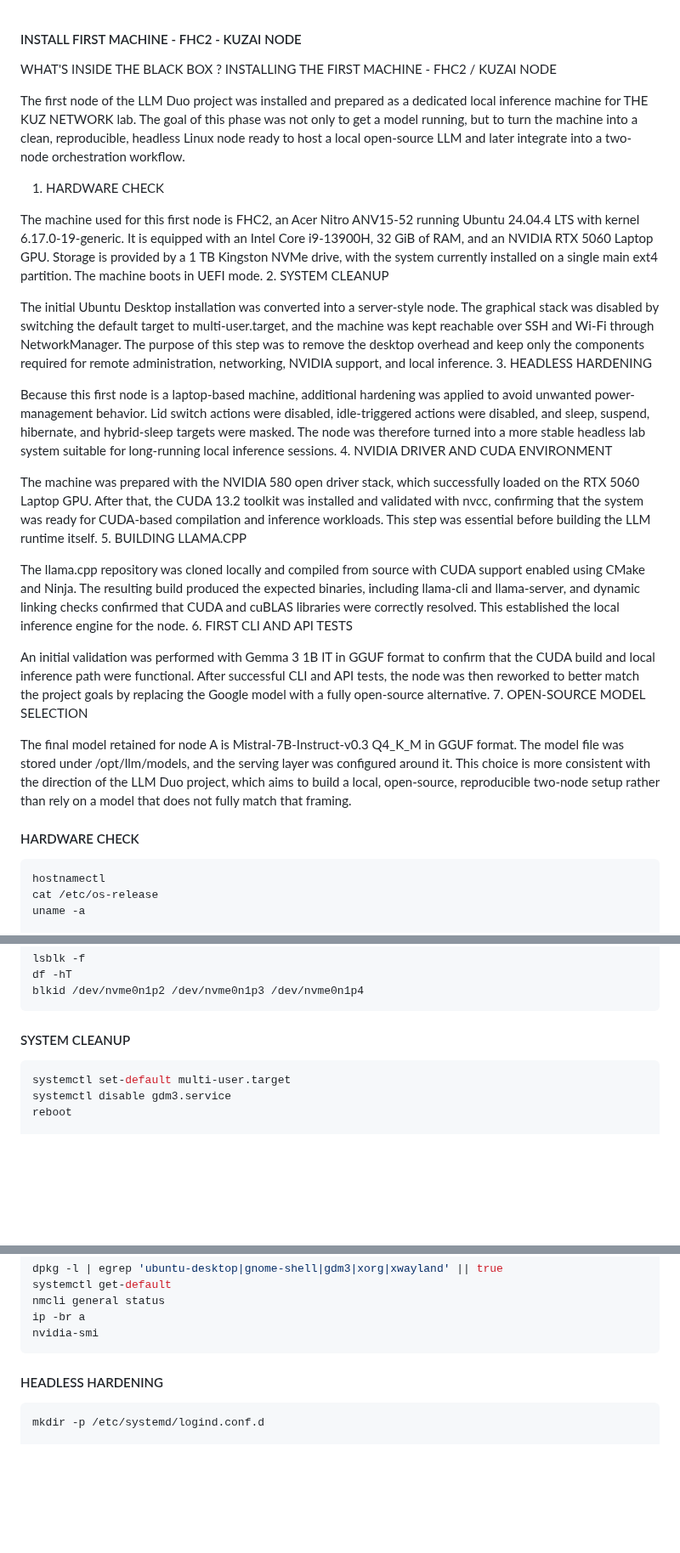
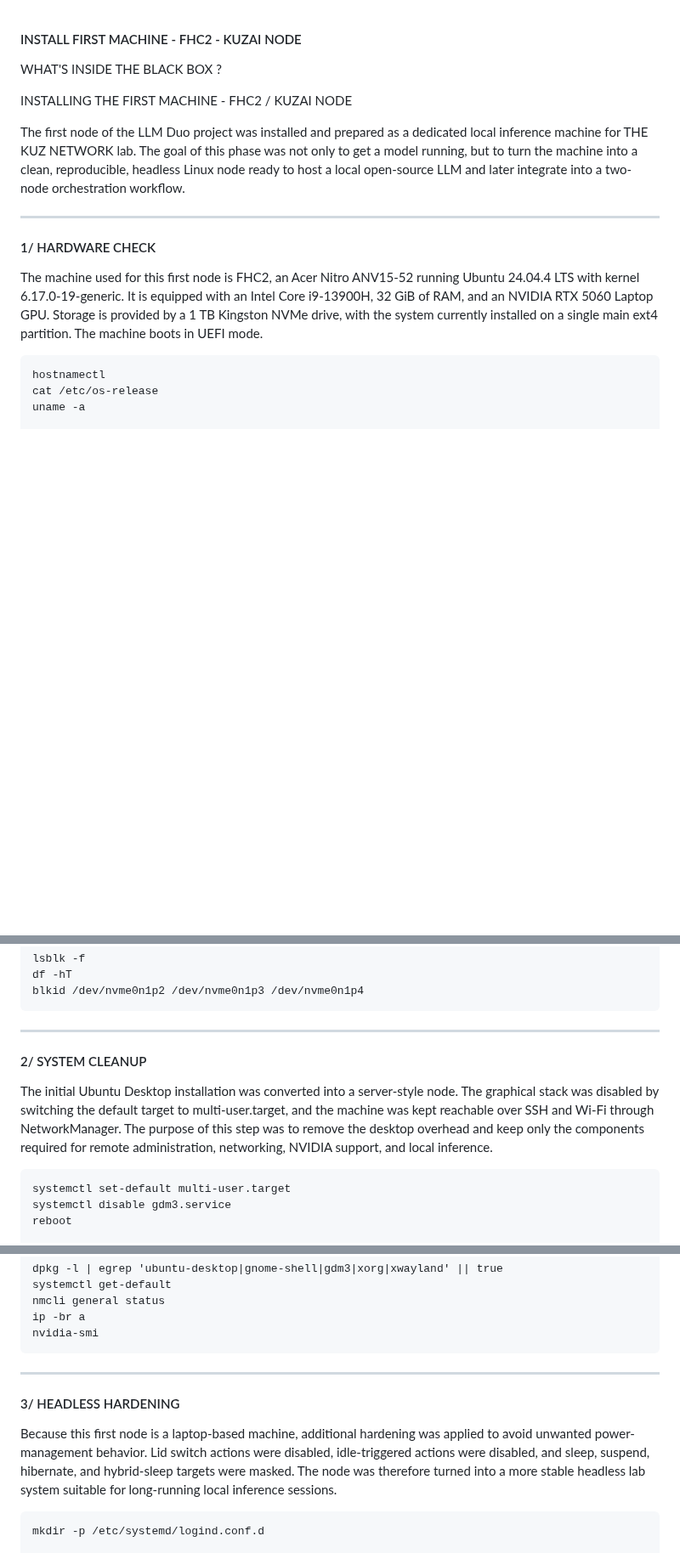
Before and after one commit to Kusanagi8200/KUZ-LLM-DUO-PROJECT, a Markdown page: LLM-DUO-RUN-AWAY-#02.md, 3 parts joined by grey strips. Shown at 85% size. GitHub-like rendering; blank space fills up the shorter version.

````diff
--- a/LLM-DUO-RUN-AWAY-#02.md
+++ b/LLM-DUO-RUN-AWAY-#02.md
@@ -1,35 +1,21 @@
 #### INSTALL FIRST MACHINE - FHC2 - KUZAI NODE
 
 WHAT'S INSIDE THE BLACK BOX ?
+
 INSTALLING THE FIRST MACHINE - FHC2 / KUZAI NODE
 
-The first node of the LLM Duo project was installed and prepared as a dedicated local inference machine for THE KUZ NETWORK lab. The goal of this phase was not only to get a model running, but to turn the machine into a clean, reproducible, headless Linux node ready to host a local open-source LLM and later integrate into a two-node orchestration workflow.
-1. HARDWARE CHECK
+The first node of the LLM Duo project was installed and prepared as a dedicated local inference machine for THE KUZ NETWORK lab.
+The goal of this phase was not only to get a model running, but to turn the machine into a clean, reproducible, headless Linux node ready to host
+a local open-source LLM and later integrate into a two-node orchestration workflow.
 
-The machine used for this first node is FHC2, an Acer Nitro ANV15-52 running Ubuntu 24.04.4 LTS with kernel 6.17.0-19-generic. It is equipped with an Intel Core i9-13900H, 32 GiB of RAM, and an NVIDIA RTX 5060 Laptop GPU. Storage is provided by a 1 TB Kingston NVMe drive, with the system currently installed on a single main ext4 partition. The machine boots in UEFI mode.
-2. SYSTEM CLEANUP
+___________________________________________________________________________________________________________________
+#### 1/ HARDWARE CHECK
 
-The initial Ubuntu Desktop installation was converted into a server-style node. The graphical stack was disabled by switching the default target to multi-user.target, and the machine was kept reachable over SSH and Wi-Fi through NetworkManager. The purpose of this step was to remove the desktop overhead and keep only the components required for remote administration, networking, NVIDIA support, and local inference.
-3. HEADLESS HARDENING
+The machine used for this first node is FHC2, an Acer Nitro ANV15-52 running Ubuntu 24.04.4 LTS with kernel 6.17.0-19-generic.
+It is equipped with an Intel Core i9-13900H, 32 GiB of RAM, and an NVIDIA RTX 5060 Laptop GPU.
+Storage is provided by a 1 TB Kingston NVMe drive, with the system currently installed on a single main ext4 partition. The machine boots in UEFI mode.
 
-Because this first node is a laptop-based machine, additional hardening was applied to avoid unwanted power-management behavior. Lid switch actions were disabled, idle-triggered actions were disabled, and sleep, suspend, hibernate, and hybrid-sleep targets were masked. The node was therefore turned into a more stable headless lab system suitable for long-running local inference sessions.
-4. NVIDIA DRIVER AND CUDA ENVIRONMENT
-
-The machine was prepared with the NVIDIA 580 open driver stack, which successfully loaded on the RTX 5060 Laptop GPU. After that, the CUDA 13.2 toolkit was installed and validated with nvcc, confirming that the system was ready for CUDA-based compilation and inference workloads. This step was essential before building the LLM runtime itself.
-5. BUILDING LLAMA.CPP
-
-The llama.cpp repository was cloned locally and compiled from source with CUDA support enabled using CMake and Ninja. The resulting build produced the expected binaries, including llama-cli and llama-server, and dynamic linking checks confirmed that CUDA and cuBLAS libraries were correctly resolved. This established the local inference engine for the node.
-6. FIRST CLI AND API TESTS
-
-An initial validation was performed with Gemma 3 1B IT in GGUF format to confirm that the CUDA build and local inference path were functional. After successful CLI and API tests, the node was then reworked to better match the project goals by replacing the Google model with a fully open-source alternative.
-7. OPEN-SOURCE MODEL SELECTION
-
-The final model retained for node A is Mistral-7B-Instruct-v0.3 Q4_K_M in GGUF format. The model file was stored under /opt/llm/models, and the serving layer was configured around it. This choice is more consistent with the direction of the LLM Duo project, which aims to build a local, open-source, reproducible two-node setup rather than rely on a model that does not fully match that framing.
-
-
-#### HARDWARE CHECK
-
-```bash
+```
 hostnamectl
 cat /etc/os-release
 uname -a
@@ -68,9 +54,14 @@ df -hT
 blkid /dev/nvme0n1p2 /dev/nvme0n1p3 /dev/nvme0n1p4
 ```
 
-#### SYSTEM CLEANUP
+___________________________________________________________________________________________________________________
+#### 2/ SYSTEM CLEANUP
 
-```bash
+The initial Ubuntu Desktop installation was converted into a server-style node.
+The graphical stack was disabled by switching the default target to multi-user.target, and the machine was kept reachable over SSH and Wi-Fi through NetworkManager.
+The purpose of this step was to remove the desktop overhead and keep only the components required for remote administration, networking, NVIDIA support, and local inference.
+
+```
 systemctl set-default multi-user.target
 systemctl disable gdm3.service
 reboot
@@ -129,9 +120,14 @@ ip -br a
 nvidia-smi
 ```
 
-#### HEADLESS HARDENING
+___________________________________________________________________________________________________________________
+#### 3/ HEADLESS HARDENING
 
-```bash
+Because this first node is a laptop-based machine, additional hardening was applied to avoid unwanted power-management behavior.
+Lid switch actions were disabled, idle-triggered actions were disabled, and sleep, suspend, hibernate, and hybrid-sleep targets were masked.
+The node was therefore turned into a more stable headless lab system suitable for long-running local inference sessions.
+
+```
 mkdir -p /etc/systemd/logind.conf.d
 
 cat > /etc/systemd/logind.conf.d/headless.conf <<'EOF'
````
Also changed, not shown: other parts of LLM-DUO-RUN-AWAY-#02.md (+38 -14 lines).
